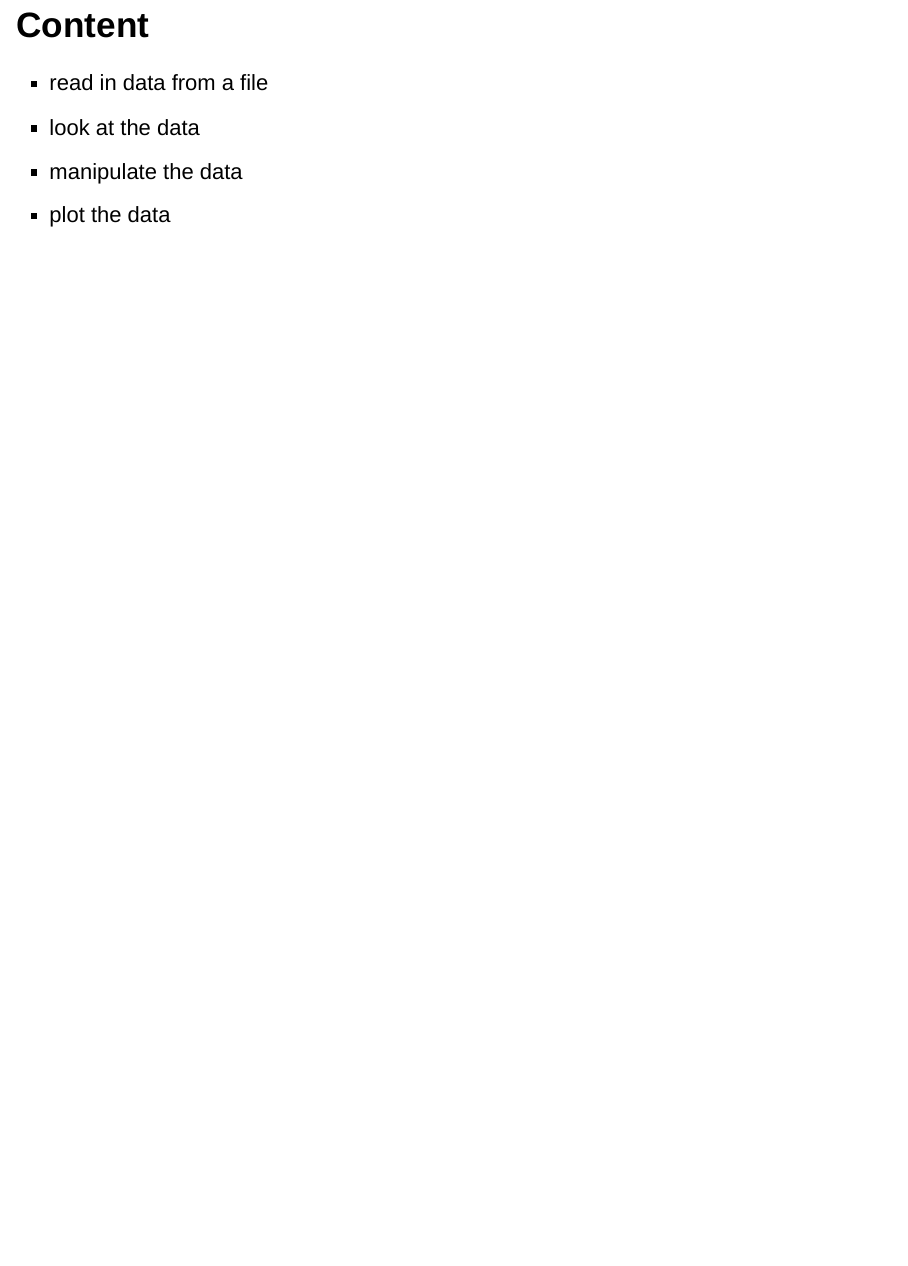
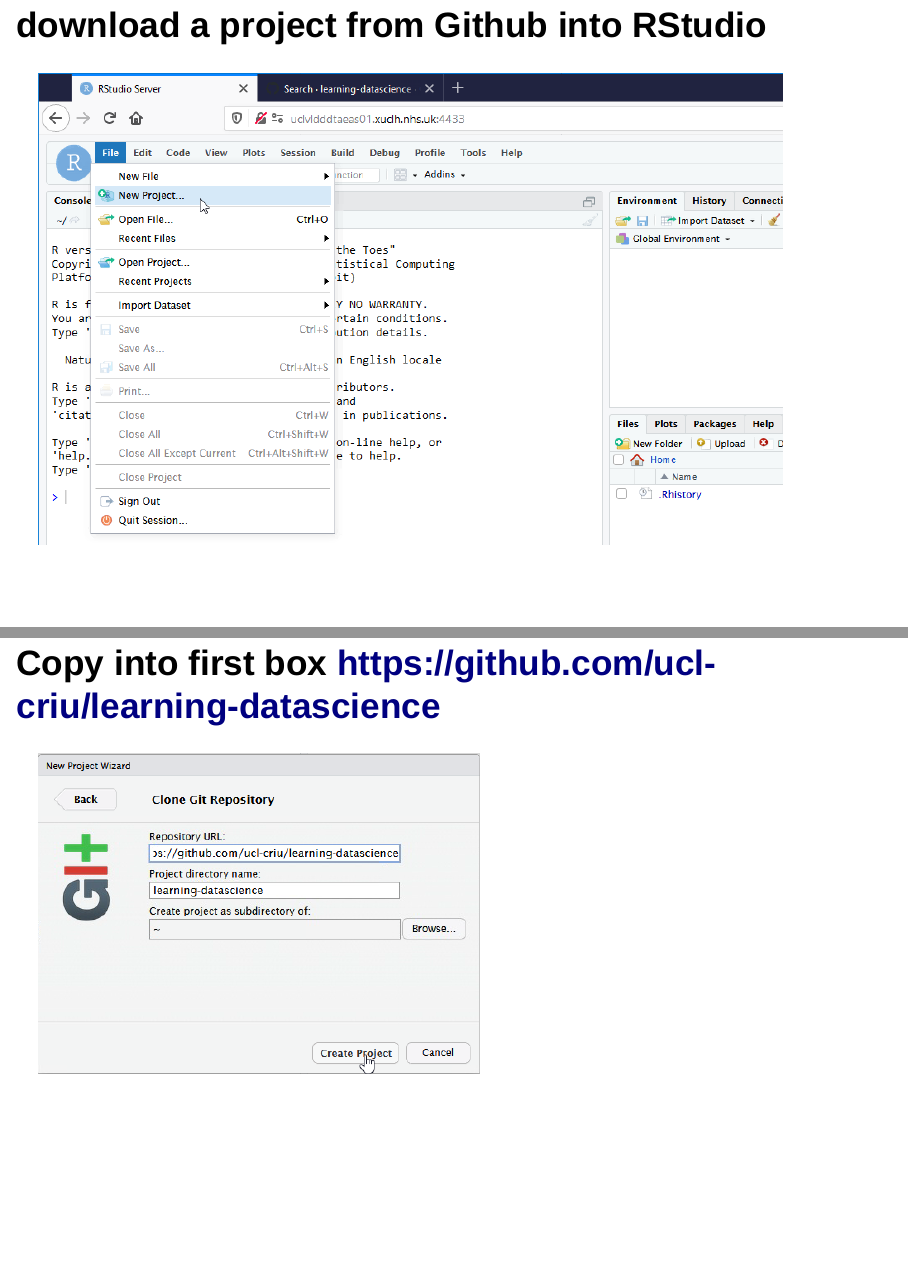
Before and after one commit to uclh-criu/learning-datascience, an R Markdown document (Workshops/1-R-taster.Rmd): page 3 of 3 before the commit and pages 4 and 7 of 8 after it, the two joined at a grey line. Rendered offline with R 4.5, knitr and Pandoc, with nearby package versions; drawn as Slidy slides in place of the format the file asks for.

Commit message:
add about cloning repo

```diff
--- a/Workshops/1-R-taster.Rmd
+++ b/Workshops/1-R-taster.Rmd
@@ -25,0 +29,14 @@
+## download a project from Github into RStudio
+
+![](../Images/00-01-new-project.png)
+
+##
+
+![](../Images/00-02-from-version-control.png)
+
+##
+
+![](../Images/00-03-from-git.png)
+
+## Copy into first box **https://github.com/ucl-criu/learning-datascience**
+![](../Images/00-04-git-url.png)
```
Also changed, not shown: Images/00-01-new-project.png (added), Images/00-02-from-version-control.png (added), Images/00-03-from-git.png (added), Images/00-04-git-url.png (added), Images/00-05-clone-progress.png (added), Workshops/1-R-taster.Rmd (7 more changed lines), 1 other file.
